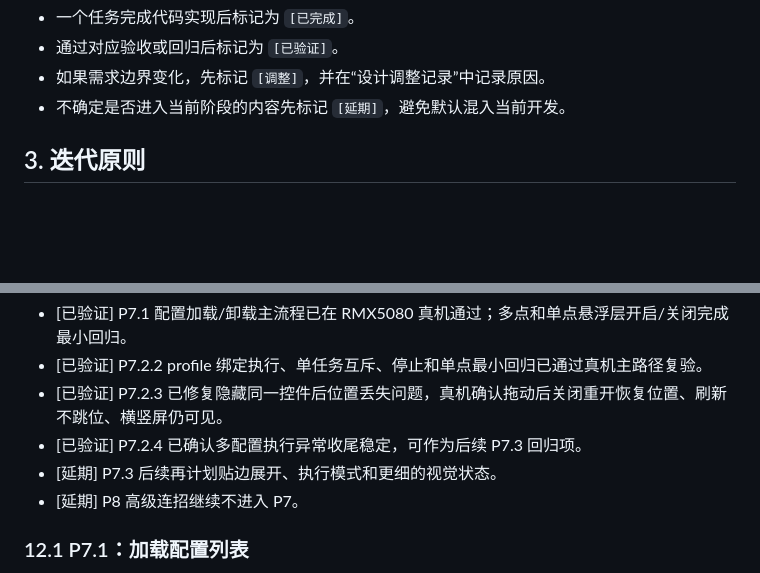
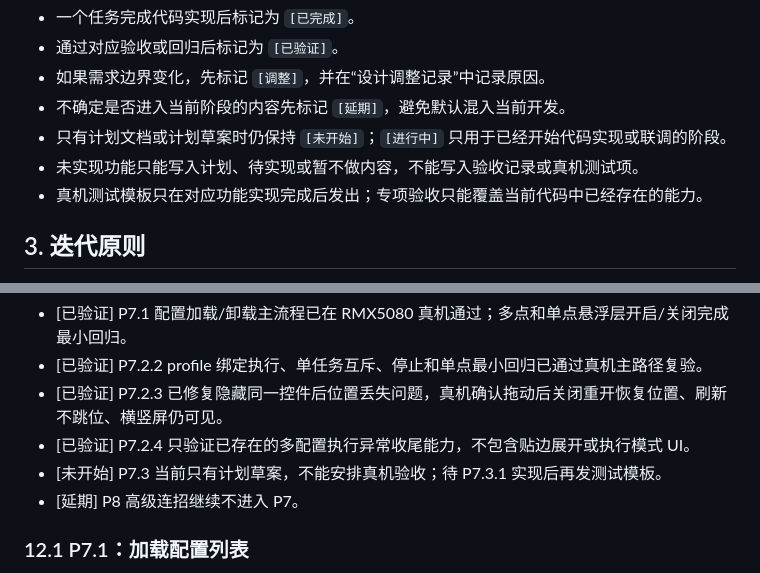
Before and after one commit to TAYUN/float_clicker, a Markdown page: docs/开发计划/多点模式开发阶段管理.md, 2 parts joined by grey strips. Drawn GitHub-style; blank space fills up the shorter version.

```diff
--- a/docs/开发计划/多点模式开发阶段管理.md
+++ b/docs/开发计划/多点模式开发阶段管理.md
@@ -33,6 +33,9 @@
 - 通过对应验收或回归后标记为 `[已验证]`。
 - 如果需求边界变化，先标记 `[调整]`，并在“设计调整记录”中记录原因。
 - 不确定是否进入当前阶段的内容先标记 `[延期]`，避免默认混入当前开发。
+- 只有计划文档或计划草案时仍保持 `[未开始]`；`[进行中]` 只用于已经开始代码实现或联调的阶段。
+- 未实现功能只能写入计划、待实现或暂不做内容，不能写入验收记录或真机测试项。
+- 真机测试模板只在对应功能实现完成后发出；专项验收只能覆盖当前代码中已经存在的能力。
 
 ## 3. 迭代原则
 
@@ -444,8 +447,8 @@ flutter build apk --debug
 - [已验证] P7.1 配置加载/卸载主流程已在 RMX5080 真机通过；多点和单点悬浮层开启/关闭完成最小回归。
 - [已验证] P7.2.2 profile 绑定执行、单任务互斥、停止和单点最小回归已通过真机主路径复验。
 - [已验证] P7.2.3 已修复隐藏同一控件后位置丢失问题，真机确认拖动后关闭重开恢复位置、刷新不跳位、横竖屏仍可见。
-- [已验证] P7.2.4 已确认多配置执行异常收尾稳定，可作为后续 P7.3 回归项。
-- [延期] P7.3 后续再计划贴边展开、执行模式和更细的视觉状态。
+- [已验证] P7.2.4 只验证已存在的多配置执行异常收尾能力，不包含贴边展开或执行模式 UI。
+- [未开始] P7.3 当前只有计划草案，不能安排真机验收；待 P7.3.1 实现后再发测试模板。
 - [延期] P8 高级连招继续不进入 P7。
 
 ### 12.1 P7.1：加载配置列表
```
Also changed, not shown: other parts of docs/开发计划/多点模式开发阶段管理.md (+22 -18 lines), 2 other files.
